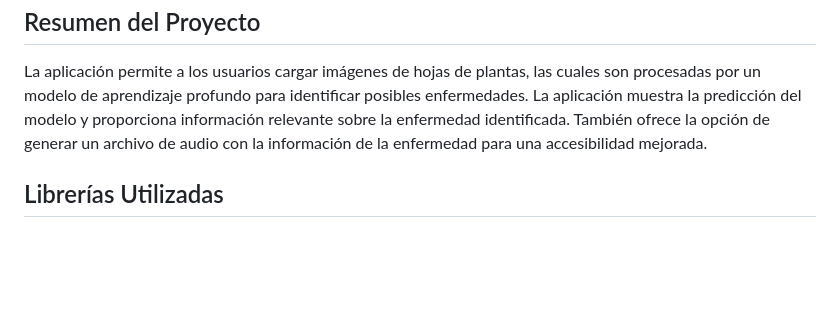
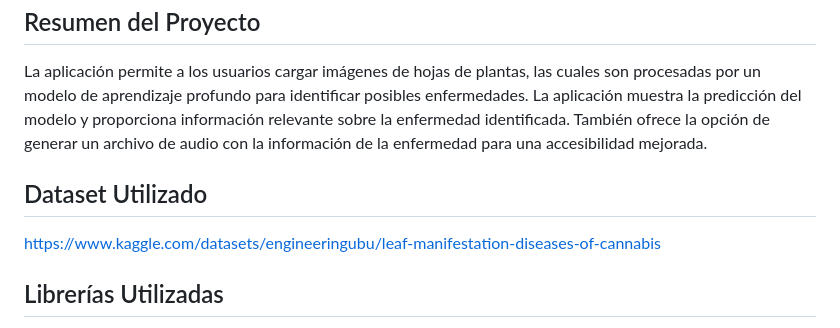
Before and after one commit to juancaalcaraz/G15PracticaProfesionalizante-II-ISPC, a Markdown page: README.md, the part around the change. Rendered like a GitHub page; blank space fills up the shorter version.

```diff
--- a/README.md
+++ b/README.md
@@ -37,6 +37,10 @@ La detección de patrones en las imágenes creemos que va a ser una herramienta
 
 La aplicación permite a los usuarios cargar imágenes de hojas de plantas, las cuales son procesadas por un modelo de aprendizaje profundo para identificar posibles enfermedades. La aplicación muestra la predicción del modelo y proporciona información relevante sobre la enfermedad identificada. También ofrece la opción de generar un archivo de audio con la información de la enfermedad para una accesibilidad mejorada.
 
+## Dataset Utilizado
+
+https://www.kaggle.com/datasets/engineeringubu/leaf-manifestation-diseases-of-cannabis
+
 ## Librerías Utilizadas
 
 - **numpy**: Para operaciones numéricas y manejo de arrays.
```
